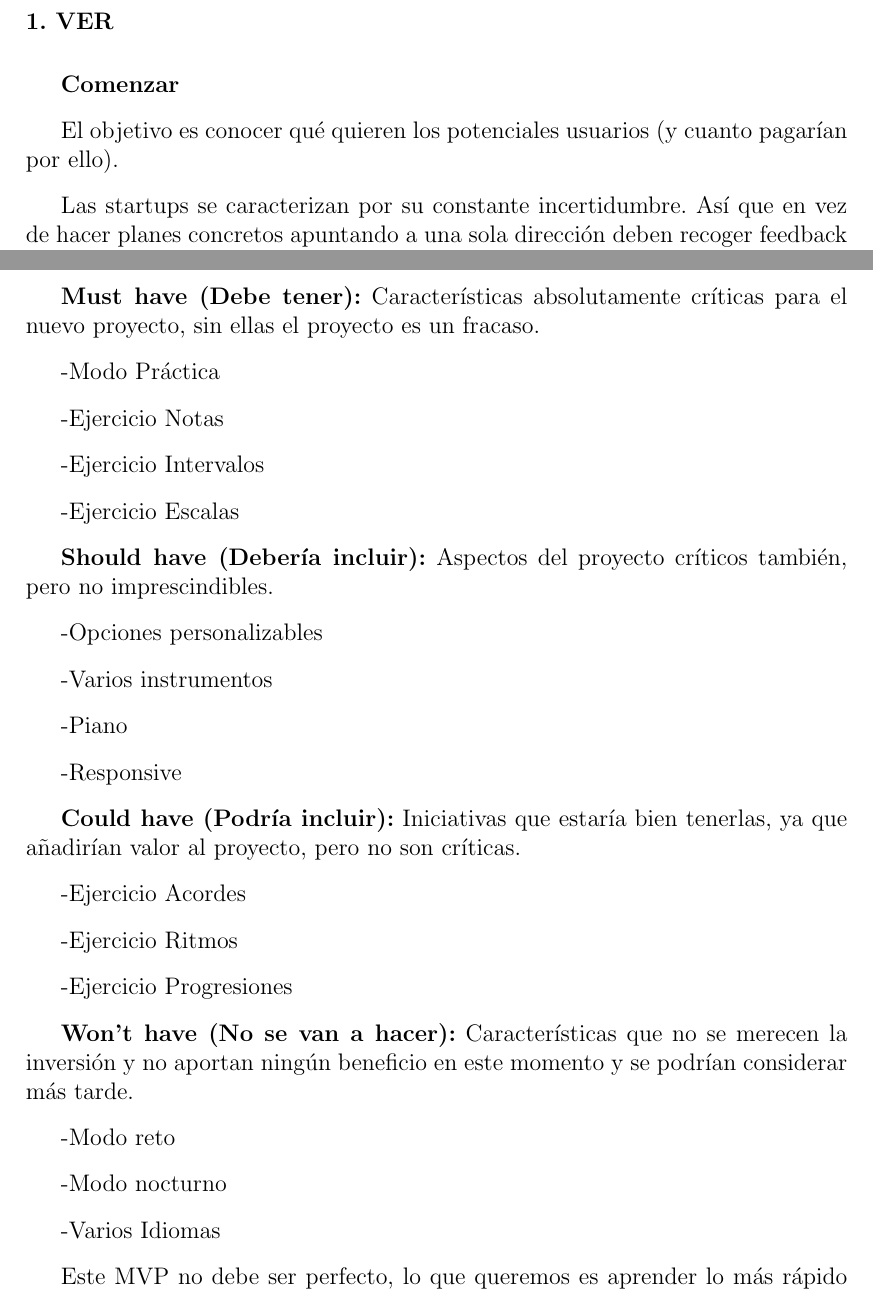
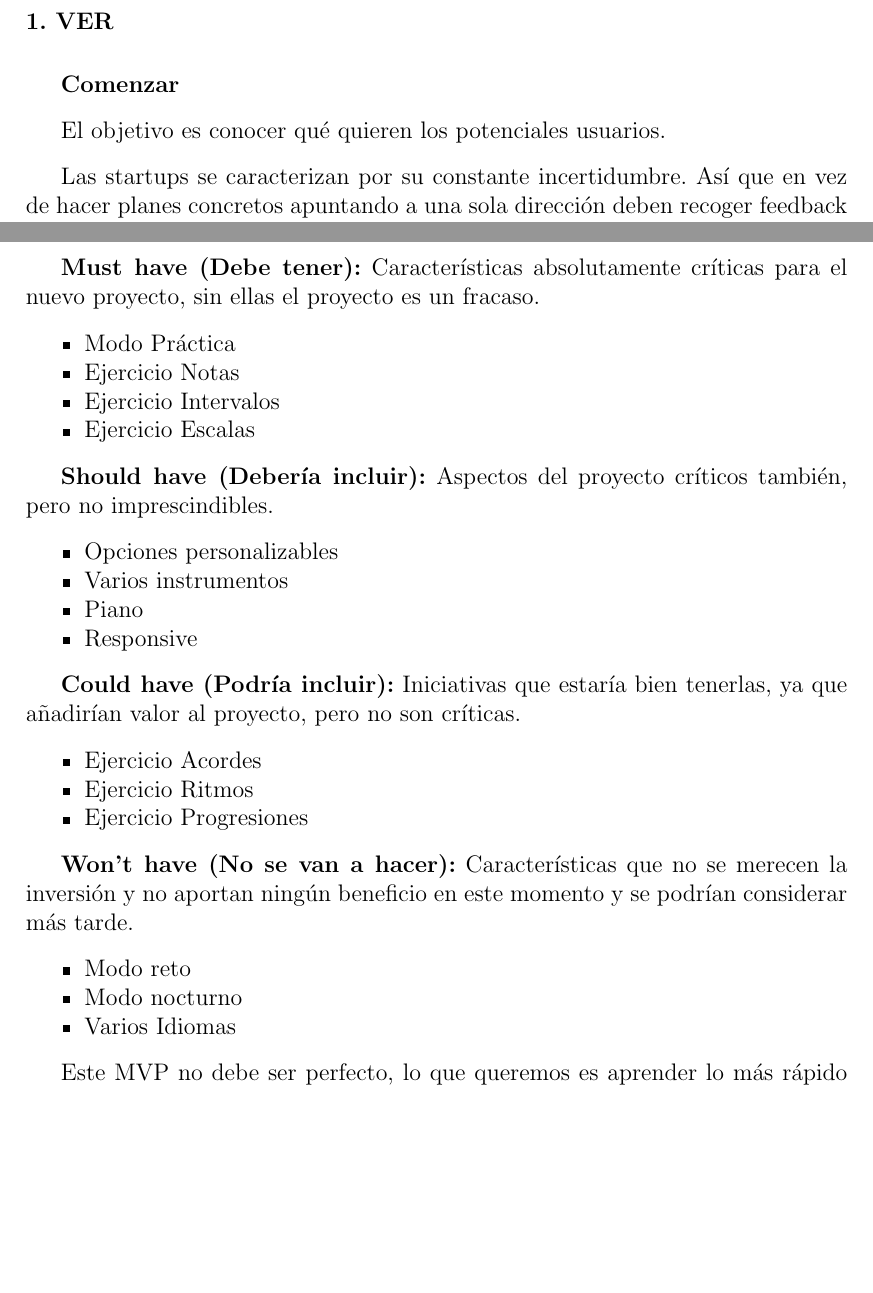
Before and after one commit to alberttogoca/Memoria-TFG-Earfit, a LaTeX document (tfg.tex): two parts of pages 22 and 32 of 46, joined at a grey line, cut so that both start at the same text, the shorter picture padded with empty space. Compiled offline with pdfLaTeX.

Commit message:
Minor Fixes

```diff
--- a/tfg.tex
+++ b/tfg.tex
@@ -28,6 +28,7 @@
 \usepackage{multirow}
 \usepackage{quotchap}
 \usepackage{lipsum}
+\usepackage{verbatim} % comentarios
 
 %%%%%%%%%%%%%%%%%%%%%%% Definiciones básicas %%%%%%%%%%%%%%%%%%%%%%%%%%%%%%%
 
@@ -542,7 +542,7 @@ Para entender mejor el por qué de usar este método, explicaremos las \textbf{3
 
 \textbf{Comenzar}
 
-El objetivo es conocer qué quieren los potenciales usuarios (y cuanto pagarían por ello).
+El objetivo es conocer qué quieren los potenciales usuarios.
 
 Las startups se caracterizan por su constante incertidumbre. Así que en vez de hacer planes concretos apuntando a una sola dirección deben recoger feedback de sus potenciales clientes y hacer ajustes con la información que van recogiendo. Esto se llama \textbf{Circuito de feedback de información: crear, medir, aprender.}
 
@@ -793,39 +792,38 @@ Para ello, la técnica \textbf{MoSCoW} nos permitirá establecer las prioridades
 
 \textbf{Must have (Debe tener):} Características absolutamente críticas para el nuevo proyecto, sin ellas el proyecto es un fracaso.
 
--Modo Práctica
-
--Ejercicio Notas
-
--Ejercicio Intervalos
-
--Ejercicio Escalas
+\begin{compactitem}
+    \item Modo Práctica
+    \item Ejercicio Notas
+    \item Ejercicio Intervalos
+    \item Ejercicio Escalas
+\end{compactitem}
 
 \textbf{Should have (Debería incluir):} Aspectos del proyecto críticos también, pero no imprescindibles.
 
--Opciones personalizables
-
--Varios instrumentos
-
--Piano
-
--Responsive
+\begin{compactitem}
+    \item Opciones personalizables
+    \item Varios instrumentos
+    \item Piano
+    \item Responsive
+\end{compactitem}
 
 \textbf{Could have (Podría incluir):} Iniciativas que estaría bien tenerlas, ya que añadirían valor al proyecto, pero no son críticas.
 
--Ejercicio Acordes
-
--Ejercicio Ritmos
-
--Ejercicio Progresiones
+\begin{compactitem}
+    \item Ejercicio Acordes
+    \item Ejercicio Ritmos
+    \item Ejercicio Progresiones
+\end{compactitem}
 
 \textbf{Won’t have (No se van a hacer):} Características que no se merecen la inversión y no aportan ningún beneficio en este momento y se podrían considerar más tarde.
 
--Modo reto
+\begin{compactitem}
+    \item Modo reto
+    \item Modo nocturno
+    \item Varios Idiomas
+\end{compactitem}
 
--Modo nocturno
-
--Varios Idiomas
 
 Este MVP no debe ser perfecto, lo que queremos es aprender lo más rápido posible. Añadir características a nuestro producto que todavía ni sabemos cómo va a ser aceptado es una perdida de tiempo. Por lo que vamos a centrarnos en desarrollar prioritariamente lo que debe tener y más tarde lo que debería incluir.
 
```
Also changed, not shown: assets/MindMap11.jpg, assets/Wireframes.jpg (added), tfg.tex (41 more changed lines), 8 other files.
